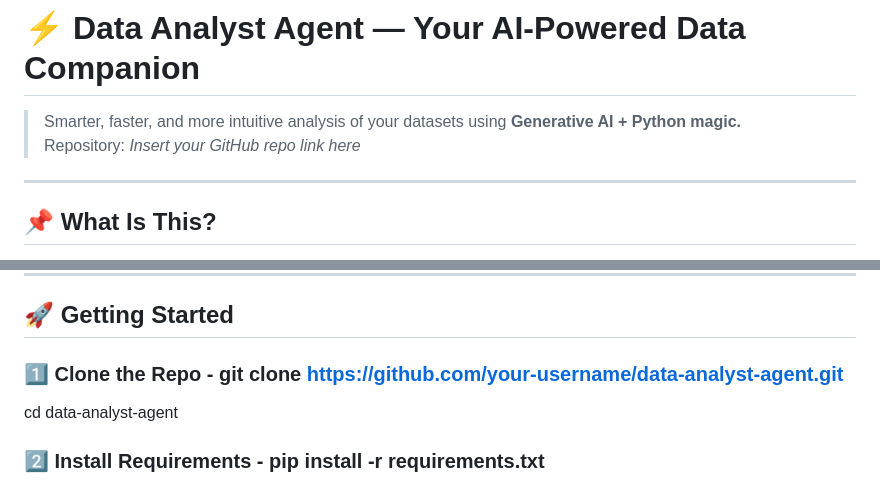
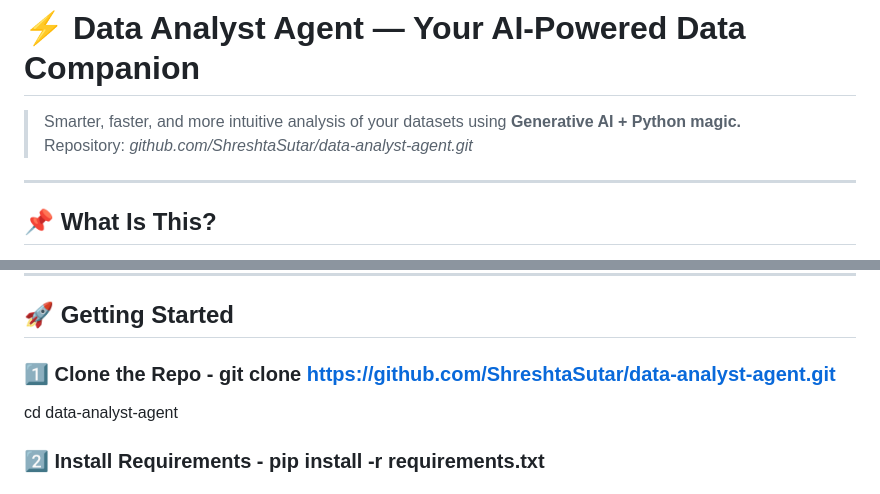
Before and after one commit to ShreshtaSutar/DataPilot__Data-Analyst-Agent, a Markdown page: README.md, 2 parts joined by grey strips. Rendered like a GitHub page.

```diff
--- a/README.md
+++ b/README.md
@@ -1,6 +1,6 @@
 # ⚡ Data Analyst Agent — Your AI-Powered Data Companion
 > Smarter, faster, and more intuitive analysis of your datasets using **Generative AI + Python magic.**
-> Repository: *Insert your GitHub repo link here*
+> Repository: *github.com/ShreshtaSutar/data-analyst-agent.git*
 
 ---
 
@@ -35,7 +35,7 @@ Perfect for:
 
 ## 🚀 Getting Started
 
-### 1️⃣ Clone the Repo  - git clone https://github.com/your-username/data-analyst-agent.git
+### 1️⃣ Clone the Repo  - git clone https://github.com/ShreshtaSutar/data-analyst-agent.git
 cd data-analyst-agent
 
 ### 2️⃣ Install Requirements  - pip install -r requirements.txt
```
